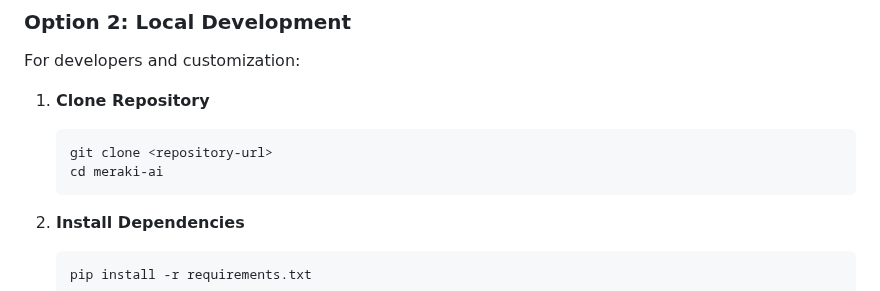
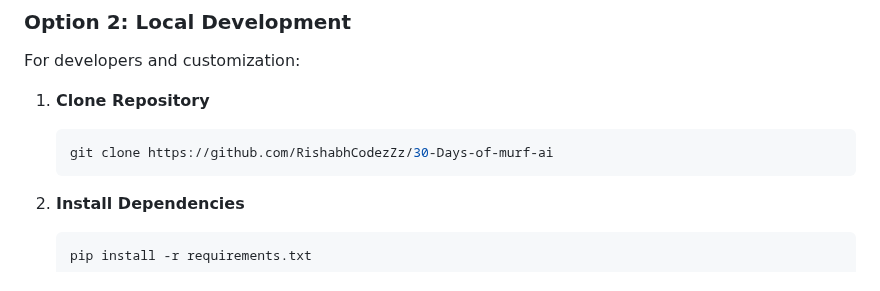
Before and after one commit to RishabhCodezZz/30-Days-of-murf-ai, a Markdown page: README.md, the part around the change. Rendered like a GitHub page.

Commit message:
done with 30 days of murf ai

````diff
--- a/README.md
+++ b/README.md
@@ -39,8 +39,7 @@ For developers and customization:
 
 1. **Clone Repository**
    ```bash
-   git clone <repository-url>
-   cd meraki-ai
+   git clone https://github.com/RishabhCodezZz/30-Days-of-murf-ai
    ```
 
 2. **Install Dependencies**
````
